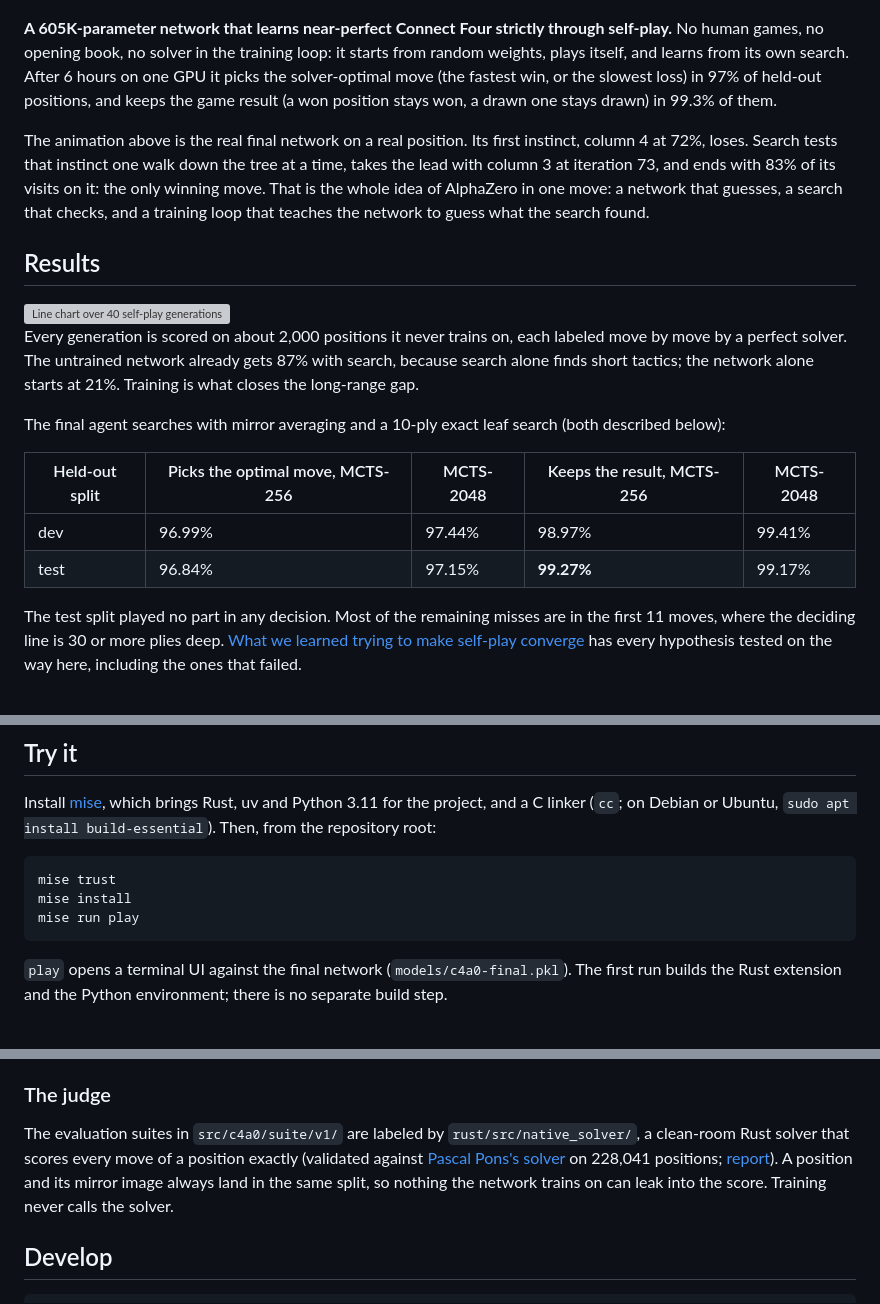
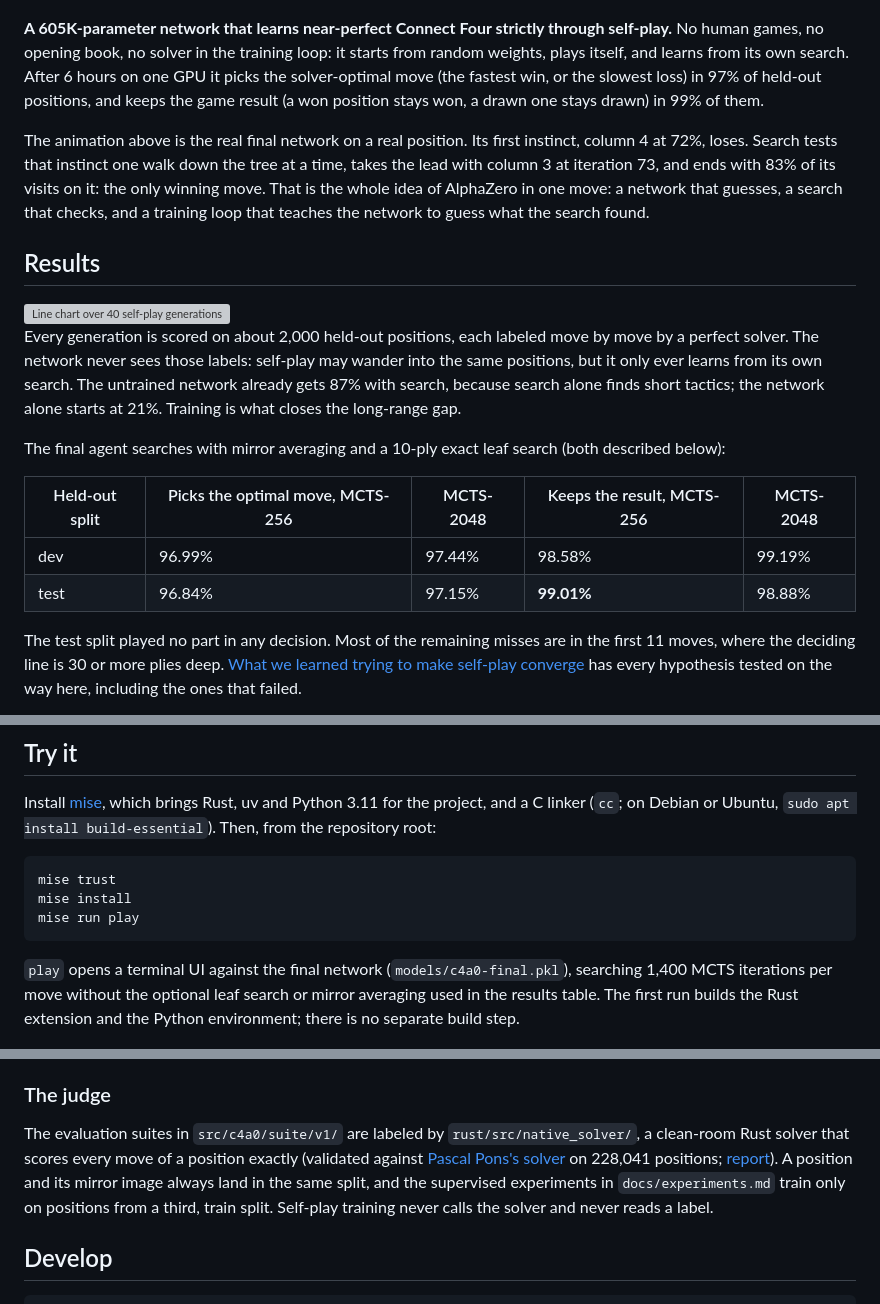
Before and after one commit to advait/c4a0, a Markdown page: README.md, 3 parts joined by grey strips. GitHub-like rendering; grey boxes are pictures that could not be loaded.

Commit message:
Correct keeps-the-result numbers and what the held-out suites guarantee
Review findings: the results table's keeps column used the strict denominator (2,041 rows)
instead of the evaluator's 1,484 keeps-eligible rows; recomputed with evaluate_model, test keeps
is 99.01% at MCTS-256 (dev 98.58%), strict unchanged. Self-play can visit suite positions, so the
README now promises only that training never sees solver labels. It also says play runs plain
MCTS-1400 without the evaluation-only options.

Co-Authored-By: Claude Opus 5.5 <noreply@anthropic.com>

````diff
--- a/README.md
+++ b/README.md
@@ -6,7 +6,7 @@
   <img alt="Animated Connect Four position with Red to move. The network's prior puts 72% on column 4, which loses. Bars standing on each column fill as 256 MCTS iterations run; column 3, the only winning move, takes the lead at iteration 73 and ends with 83% of the visits, which a perfect solver confirms at the end." src="images/hero.gif" width="800">
 </p>
 
-**A 605K-parameter network that learns near-perfect Connect Four strictly through self-play.** No human games, no opening book, no solver in the training loop: it starts from random weights, plays itself, and learns from its own search. After 6 hours on one GPU it picks the solver-optimal move (the fastest win, or the slowest loss) in 97% of held-out positions, and keeps the game result (a won position stays won, a drawn one stays drawn) in 99.3% of them.
+**A 605K-parameter network that learns near-perfect Connect Four strictly through self-play.** No human games, no opening book, no solver in the training loop: it starts from random weights, plays itself, and learns from its own search. After 6 hours on one GPU it picks the solver-optimal move (the fastest win, or the slowest loss) in 97% of held-out positions, and keeps the game result (a won position stays won, a drawn one stays drawn) in 99% of them.
 
 The animation above is the real final network on a real position. Its first instinct, column 4 at 72%, loses. Search tests that instinct one walk down the tree at a time, takes the lead with column 3 at iteration 73, and ends with 83% of its visits on it: the only winning move. That is the whole idea of AlphaZero in one move: a network that guesses, a search that checks, and a training loop that teaches the network to guess what the search found.
 
@@ -17,14 +17,14 @@ The animation above is the real final network on a real position. Its first inst
   <img alt="Line chart over 40 self-play generations. Share of held-out positions where the move is solver-optimal: the network alone climbs from below 80% to 91.8%, the network with 256-iteration MCTS from 86.9% to 96.2%, and with a 10-ply exact leaf search added to 97.0%. A shaded area on the right axis shows self-play games played, rising to about 82,000 over 6.2 hours." src="images/training-progress-light.svg">
 </picture>
 
-Every generation is scored on about 2,000 positions it never trains on, each labeled move by move by a perfect solver. The untrained network already gets 87% with search, because search alone finds short tactics; the network alone starts at 21%. Training is what closes the long-range gap.
+Every generation is scored on about 2,000 held-out positions, each labeled move by move by a perfect solver. The network never sees those labels: self-play may wander into the same positions, but it only ever learns from its own search. The untrained network already gets 87% with search, because search alone finds short tactics; the network alone starts at 21%. Training is what closes the long-range gap.
 
 The final agent searches with mirror averaging and a 10-ply exact leaf search (both described below):
 
 | Held-out split | Picks the optimal move, MCTS-256 | MCTS-2048 | Keeps the result, MCTS-256 | MCTS-2048 |
 |---|---|---|---|---|
-| dev | 96.99% | 97.44% | 98.97% | 99.41% |
-| test | 96.84% | 97.15% | **99.27%** | 99.17% |
+| dev | 96.99% | 97.44% | 98.58% | 99.19% |
+| test | 96.84% | 97.15% | **99.01%** | 98.88% |
 
 The test split played no part in any decision. Most of the remaining misses are in the first 11 moves, where the deciding line is 30 or more plies deep. [What we learned trying to make self-play converge](docs/experiments.md) has every hypothesis tested on the way here, including the ones that failed.
 
@@ -38,7 +38,7 @@ mise install
 mise run play
 ```
 
-`play` opens a terminal UI against the final network (`models/c4a0-final.pkl`). The first run builds the Rust extension and the Python environment; there is no separate build step.
+`play` opens a terminal UI against the final network (`models/c4a0-final.pkl`), searching 1,400 MCTS iterations per move without the optional leaf search or mirror averaging used in the results table. The first run builds the Rust extension and the Python environment; there is no separate build step.
 
 ![Terminal UI](images/tui.png)
 
@@ -94,7 +94,7 @@ Without the penalty every winning move looks equally good, and search has no rea
 
 ### The judge
 
-The evaluation suites in `src/c4a0/suite/v1/` are labeled by `rust/src/native_solver/`, a clean-room Rust solver that scores every move of a position exactly (validated against [Pascal Pons's solver](https://github.com/PascalPons/connect4) on 228,041 positions; [report](docs/native-solver.md)). A position and its mirror image always land in the same split, so nothing the network trains on can leak into the score. Training never calls the solver.
+The evaluation suites in `src/c4a0/suite/v1/` are labeled by `rust/src/native_solver/`, a clean-room Rust solver that scores every move of a position exactly (validated against [Pascal Pons's solver](https://github.com/PascalPons/connect4) on 228,041 positions; [report](docs/native-solver.md)). A position and its mirror image always land in the same split, and the supervised experiments in `docs/experiments.md` train only on positions from a third, train split. Self-play training never calls the solver and never reads a label.
 
 ## Develop
 
````
Also changed, not shown: docs/experiments.md (+2 -2 lines).
